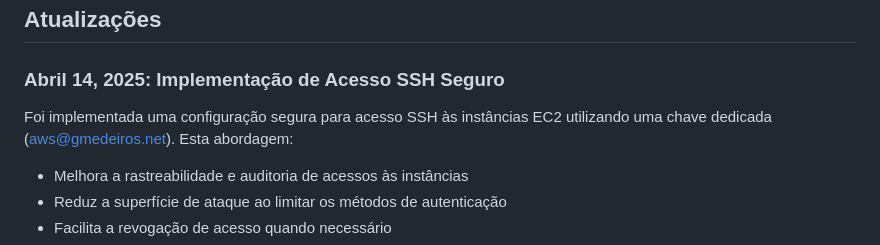
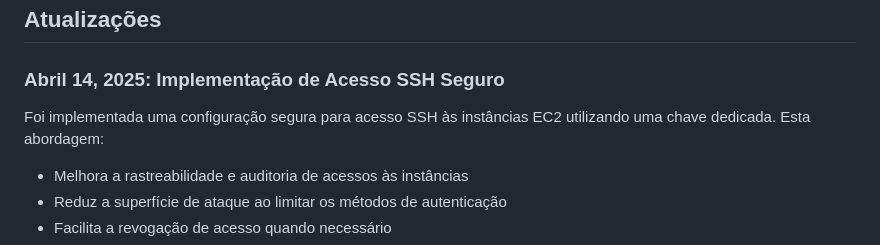
Before and after one commit to gmedeirosnet/SIPROQUIM, a Markdown page: ADR.md, the part around the change. Drawn GitHub-style.

```diff
--- a/ADR.md
+++ b/ADR.md
@@ -244,7 +244,7 @@ Esta decisão se alinha com as práticas modernas de DevOps e fornece uma base s
 
 ### Abril 14, 2025: Implementação de Acesso SSH Seguro
 
-Foi implementada uma configuração segura para acesso SSH às instâncias EC2 utilizando uma chave dedicada (aws@gmedeiros.net). Esta abordagem:
+Foi implementada uma configuração segura para acesso SSH às instâncias EC2 utilizando uma chave dedicada. Esta abordagem:
 
 - Melhora a rastreabilidade e auditoria de acessos às instâncias
 - Reduz a superfície de ataque ao limitar os métodos de autenticação
```
Also changed, not shown: CHANGELOG.md (+1 -1 lines), README.md (+1 -1 lines).
